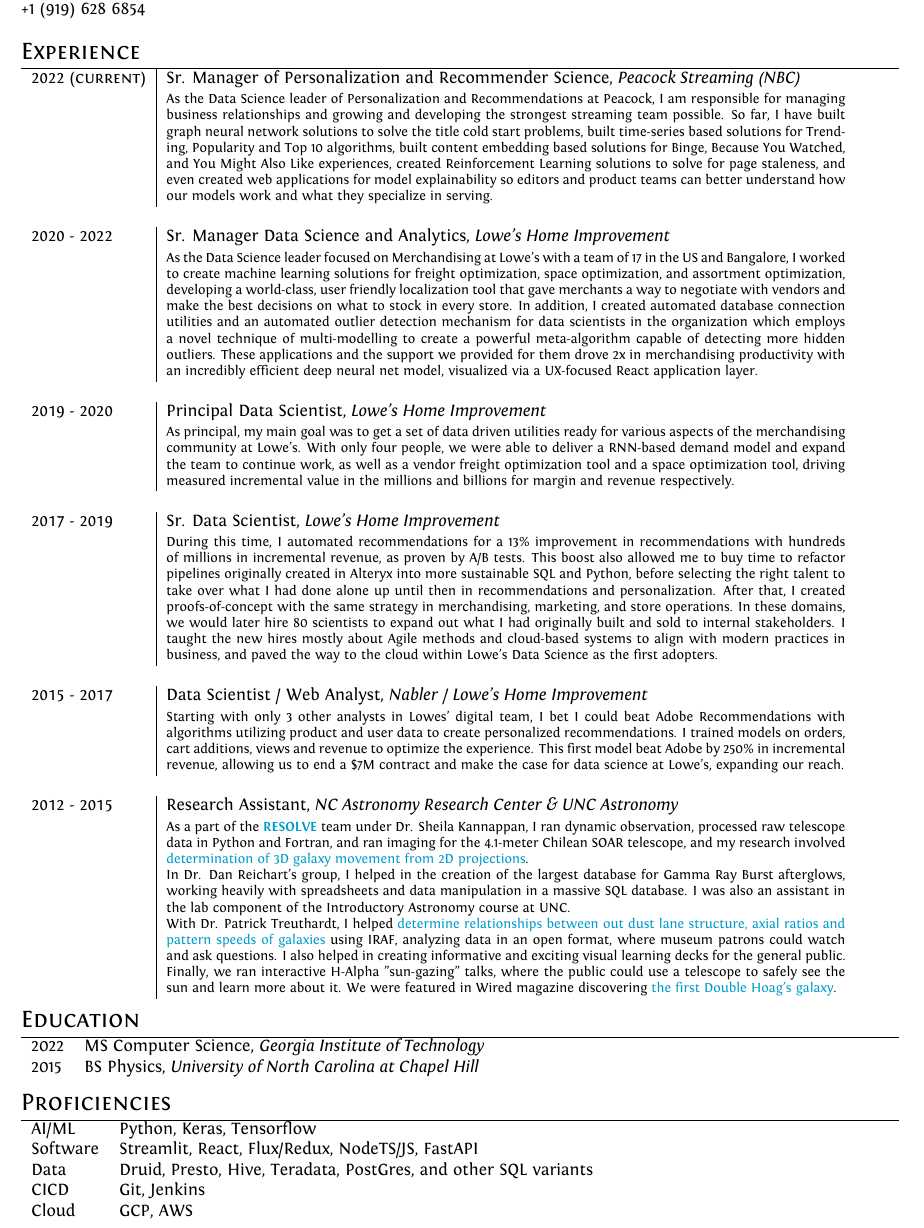
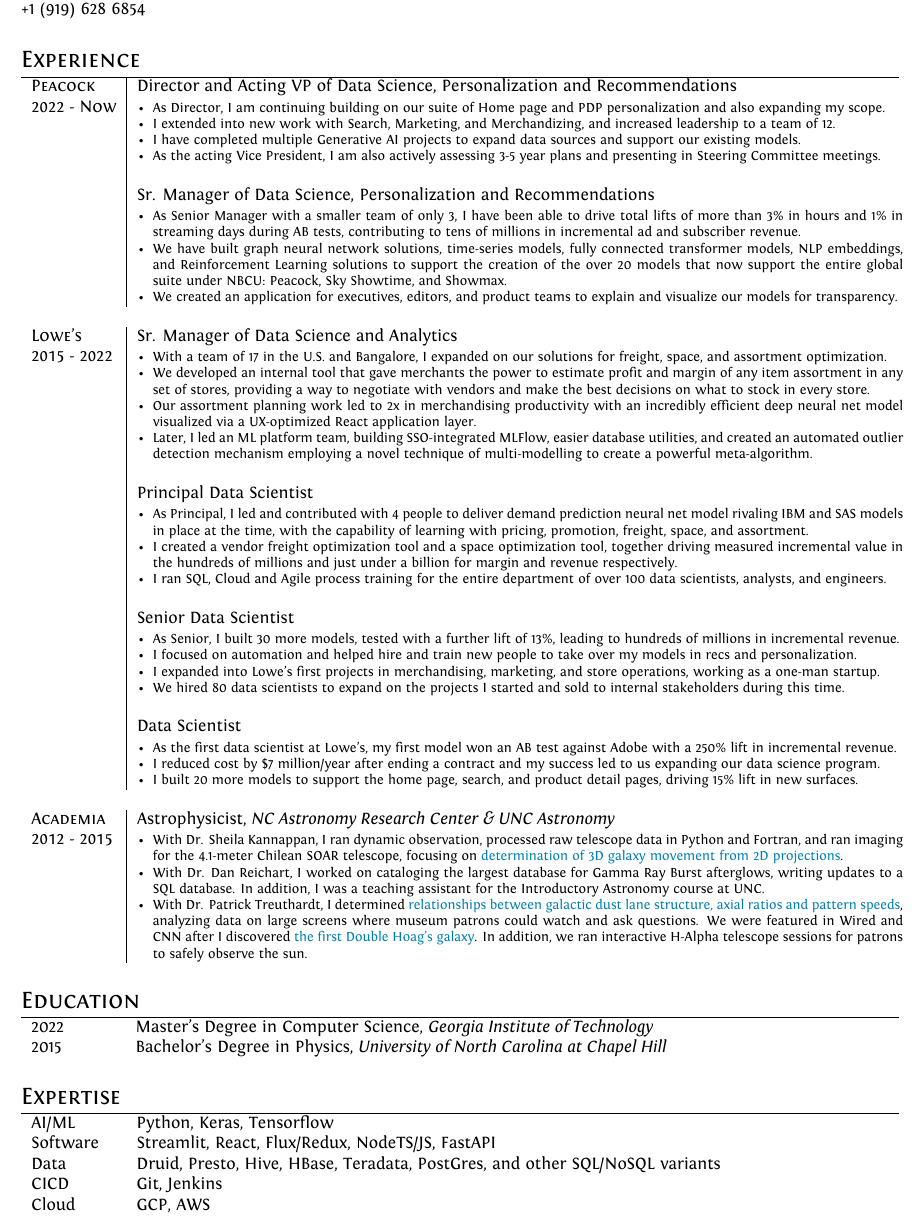
Before and after one commit to rbeauchemin/CV, a LaTeX CV (cv.tex): part of the page, cut so that both start at the same text. The pictures show the PDF file cv.pdf that the author committed with the source.

Commit message:
updated for director role and overhauled style

```diff
--- a/cv.tex
+++ b/cv.tex
@@ -87,52 +90,92 @@
 \section{Experience} %Work Experience better?
 
-\begin{tabular}{l|p{14cm}}
+\begin{tabular}{l|p{15.8cm}}
 %-----------------------------------------------
 
-\textsc{2022 (current)} & Sr. Manager of Personalization and Recommender Science, \emph{Peacock Streaming (NBC)} \\
-& \footnotesize{As the Data Science leader of Personalization and Recommendations at Peacock, I am responsible for managing business relationships and growing and developing the strongest streaming team possible. So far, I have built graph neural network solutions to solve the title cold start problems, built time-series based solutions for Trending, Popularity and Top 10 algorithms, built content embedding based solutions for Binge, Because You Watched, and You Might Also Like experiences, created Reinforcement Learning solutions to solve for page staleness, and even created web applications for model explainability so editors and product teams can better understand how our models work and what they specialize in serving.}\\
-
+\textsc{Peacock} & Director and Acting VP of Data Science, Personalization and Recommendations\\
+\textsc{2022 - Now} & \begin{minipage}[t]{\linewidth}
+\begin{itemize}[nosep, after=\strut, leftmargin=*]
+\footnotesize{
+\item As Director, I am continuing building on our suite of Home page and PDP personalization and also expanding my scope.
+\item I extended into new work with Search, Marketing, and Merchandizing, and increased leadership to a team of 12.
+\item I have completed multiple Generative AI projects to expand data sources and support our existing models.
+\item As the acting Vice President, I am also actively assessing 3-5 year plans and presenting in Steering Committee meetings.}
+\end{itemize}
+\end{minipage}\\
+\\
+& Sr. Manager of Data Science, Personalization and Recommendations\\
+& \begin{minipage}[t]{\linewidth}
+\begin{itemize}[nosep, after=\strut, leftmargin=*]
+\footnotesize{
+\item As Senior Manager with a smaller team of only 3, I have been able to drive total lifts of more than 3\% in hours and 1\% in streaming days during AB tests, contributing to tens of millions in incremental ad and subscriber revenue.
+\item We have built graph neural network solutions, time-series models, fully connected transformer models, NLP embeddings, and Reinforcement Learning solutions to support the creation of the over 20 models that now support the entire global suite under NBCU: Peacock, Sky Showtime, and Showmax.
+\item We created an application for executives, editors, and product teams to explain and visualize our models for transparency.}
+\end{itemize}
+\end{minipage}\\
 \multicolumn{2}{c}{} \\
 
 %-----------------------------------------------
 
-\textsc{2020 - 2022} & Sr. Manager Data Science and Analytics, \emph{Lowe's Home Improvement} \\
-& \footnotesize{As the Data Science leader focused on Merchandising at Lowe’s with a team of 17 in the US and Bangalore, I worked to create machine learning solutions for freight optimization, space optimization, and assortment optimization, developing a world-class, user friendly localization tool that gave merchants a way to negotiate with vendors and make the best decisions on what to stock in every store. In addition, I created automated database connection utilities and an automated outlier detection mechanism for data scientists in the organization which employs a novel technique of multi-modelling to create a powerful meta-algorithm capable of detecting more hidden outliers. These applications and the support we provided for them drove 2x in merchandising productivity with an incredibly efficient deep neural net model, visualized via a UX-focused React application layer.}\\
+\textsc{Lowe's} & Sr. Manager of Data Science and Analytics\\
+\textsc{2015 - 2022} & \begin{minipage}[t]{\linewidth}
+\begin{itemize}[nosep, after=\strut, leftmargin=*]
+\footnotesize{
+\item With a team of 17 in the U.S. and Bangalore, I expanded on our solutions for freight, space, and assortment optimization.
+\item We developed an internal tool that gave merchants the power to estimate profit and margin of any item assortment in any set of stores, providing a way to negotiate with vendors and make the best decisions on what to stock in every store.
+\item Our assortment planning work led to 2x in merchandising productivity with an incredibly efficient deep neural net model visualized via a UX-optimized React application layer.
+\item Later, I led an ML platform team, building SSO-integrated MLFlow, easier database utilities, and created an automated outlier detection mechanism employing a novel technique of multi-modelling to create a powerful meta-algorithm.}
+\end{itemize}
+\end{minipage}\\
+\\
+& Principal Data Scientist\\
+& \begin{minipage}[t]{\linewidth}
+\begin{itemize}[nosep, after=\strut, leftmargin=*]
+\footnotesize{
+\item As Principal, I led and contributed with 4 people to deliver demand prediction neural net model rivaling IBM and SAS models in place at the time, with the capability of learning with pricing, promotion, freight, space, and assortment.
+\item I created a vendor freight optimization tool and a space optimization tool, together driving measured incremental value in the hundreds of millions and just under a billion for margin and revenue respectively.
+\item I ran SQL, Cloud and Agile process training for the entire department of over 100 data scientists, analysts, and engineers.}
+\end{itemize}
+\end{minipage}\\
+\\
+& Senior Data Scientist\\
+& \begin{minipage}[t]{\linewidth}
+\begin{itemize}[nosep, after=\strut, leftmargin=*]
+\footnotesize{
+\item As Senior, I built 30 more models, tested with a further lift of 13\%, leading to hundreds of millions in incremental revenue.
+\item I focused on automation and helped hire and train new people to take over my models in recs and personalization.
+\item I expanded into Lowe's first projects in merchandising, marketing, and store operations, working as a one-man startup.
+\item We hired 80 data scientists to expand on the projects I started and sold to internal stakeholders during this time.}
+\end{itemize}
+\end{minipage}\\
+\\
+& Data Scientist\\
+& \begin{minipage}[t]{\linewidth}
+\begin{itemize}[nosep, after=\strut, leftmargin=*]
+\footnotesize{
+\item As the first data scientist at Lowe's, my first model won an AB test against Adobe with a 250\% lift in incremental revenue.
+\item I reduced cost by \$7 million/year after ending a contract and my success led to us expanding our data science program.
+\item I built 20 more models to support the home page, search, and product detail pages, driving 15\% lift in new surfaces.}
+\end{itemize}
+\end{minipage}\\
 
 \multicolumn{2}{c}{} \\
 
-%-----------------------------------------------
-
-\textsc{2019 - 2020} & Principal Data Scientist, \emph{Lowe's Home Improvement} \\
-& \footnotesize{As principal, my main goal was to get a set of data driven utilities ready for various aspects of the merchandising community at Lowe’s.
-With only four people, we were able to deliver a RNN-based demand model and expand the team to continue work, as well as a vendor freight optimization tool and a space optimization tool, driving measured incremental value in the millions and billions for margin and revenue respectively.}\\
-
-\multicolumn{2}{c}{} \\
-
-%-----------------------------------------------
-
-\textsc{2017 - 2019} & Sr. Data Scientist, \emph{Lowe's Home Improvement} \\
-& \footnotesize{During this time, I automated recommendations for a 13\% improvement in recommendations with hundreds of millions in incremental revenue, as proven by A/B tests. This boost also allowed me to buy time to refactor pipelines originally created in Alteryx into more sustainable SQL and Python, before selecting the right talent to take over what I had done alone up until then in recommendations and personalization. After that, I created proofs-of-concept with the same strategy in merchandising, marketing, and store operations. In these domains, we would later hire 80 scientists to expand out what I had originally built and sold to internal stakeholders. I taught the new hires mostly about Agile methods and cloud-based systems to align with modern practices in business, and paved the way to the cloud within Lowe's Data Science as the first adopters.}\\
-
-\multicolumn{2}{c}{} \\
-
-%-----------------------------------------------
-
-\textsc{2015 - 2017} & Data Scientist / Web Analyst, \emph{Nabler / Lowe's Home Improvement} \\
-& \footnotesize{Starting with only 3 other analysts in Lowes’ digital team, I bet I could beat Adobe Recommendations with algorithms utilizing product and user data to create personalized recommendations. I trained models on orders, cart additions, views and revenue to optimize the experience. This first model beat Adobe by 250\% in incremental revenue, allowing us to end a \$7M contract and make the case for data science at Lowe’s, expanding our reach.}\\
-
-\multicolumn{2}{c}{} \\
 
 %-----------------------------------------------
 %techniques for remote telescopes, having observed many nights on the Chilean 4.1m SOAR telescope, and also completing reduction of these data. I have helped to create and calibrate a new multi-slit spectrum slicer for the GOODMAN spectrograph that is now an active instrument. I have examined correlations between the photometric properties of galaxies and differences in kinematic and photometric inclinations, presenting results at AAS 2015 in Seattle, WA. I have created a code that fits velocity field data to functions defined by Courteau.}\\
 %using all known documentation for each burst available on the SAO/NASA Astrophysics Data System, which provides information about magnitudes in different bands as a function of time after the burst, over a wide swathe of types of bursts. My work involved data mining ADS for the creation of a MySQL server, with much more easily accessible data, creating new opportunities in a more complete analysis of GRB afterglows using all available public data. The database will be made public when completed.}\\
 
-\textsc{2012 - 2015} & Research Assistant, \emph{NC Astronomy Research Center \& UNC Astronomy}\\
-& \footnotesize{As a part of the \textbf{\href{http://resolve.astro.unc.edu/}{RESOLVE}} team under Dr. Sheila Kannappan, I ran dynamic observation, processed raw telescope data in Python and Fortran, and ran imaging for the 4.1-meter Chilean SOAR telescope, and my research involved \href{https://ui.adsabs.harvard.edu/abs/2015AAS...22533611B/abstract}{determination of 3D galaxy movement from 2D projections}.
+\textsc{Academia} & Astrophysicist, \emph{NC Astronomy Research Center \& UNC Astronomy}\\
+\textsc{2012 - 2015} & \begin{minipage}[t]{\linewidth}
+\begin{itemize}[nosep, after=\strut, leftmargin=*]
+\footnotesize{
+\item With Dr. Sheila Kannappan, I ran dynamic observation, processed raw telescope data in Python and Fortran, and ran imaging for the 4.1-meter Chilean SOAR telescope, focusing on \href{https://ui.adsabs.harvard.edu/abs/2015AAS...22533611B/abstract}{determination of 3D galaxy movement from 2D projections}.
 
-In Dr. Dan Reichart's group, I helped in the creation of the largest database for Gamma Ray Burst afterglows, working heavily with spreadsheets and data manipulation in a massive SQL database. I was also an assistant in the lab component of the Introductory Astronomy course at UNC.
+\item With Dr. Dan Reichart, I worked on cataloging the largest database for Gamma Ray Burst afterglows, writing updates to a SQL database. In addition, I was a teaching assistant for the Introductory Astronomy course at UNC.
 
-With Dr. Patrick Treuthardt, I helped \href{https://ui.adsabs.harvard.edu/abs/2014AAS...22345312T/abstract}{determine relationships between out dust lane structure, axial ratios and pattern speeds of galaxies} using IRAF, analyzing data in an open format, where museum patrons could watch and ask questions. I also helped in creating informative and exciting visual learning decks for the general public. Finally, we ran interactive H-Alpha "sun-gazing" talks, where the public could use a telescope to safely see the sun and learn more about it. We were featured in Wired magazine discovering \href{http://www.wired.co.uk/article/new-hoag-type-galaxy-discovered}{the first Double Hoag's galaxy}.}\\
+\item With Dr. Patrick Treuthardt, I determined \href{https://ui.adsabs.harvard.edu/abs/2014AAS...22345312T/abstract}{relationships between galactic dust lane structure, axial ratios and pattern speeds}, analyzing data on large screens where museum patrons could watch and ask questions. We were featured in Wired and CNN after I discovered \href{https://www.sciencealert.com/scientists-just-discovered-a-brand-new-type-of-galaxy}{the first Double Hoag's galaxy}. In addition, we ran interactive H-Alpha telescope sessions for patrons to safely observe the sun.}
+\end{itemize}
+\end{minipage}\\
 %I began by designing informative videos for patrons of the Museum of Natural Science, then joined Dr. Patrick Treuthardt in completing research on the formation and curvature of dust lanes in barred spiral galaxies, with galaxies selected based on resolutions and pattern speeds from a previous paper. Answering questions about astrophysical phenomena and conducting H$\alpha$ sun observations on the roof were also a part of daily work. My research involved using IRAF and DS9 to correct over 40 galaxies for inclination, and creating B-R color index maps for each to intensify the dust features. The preliminary results were presented at AAS 2014 (details \textbf{\href{http://adsabs.harvard.edu/abs/2014AAS...22345312T}{here}}).}\\
 \multicolumn{2}{c}{}
 
@@ -152,47 +195,28 @@
 %----------------------------------------------------------------------------------------
 %	EDUCATION
 %----------------------------------------------------------------------------------------
-\vspace{-10pt}
+%\vspace{-10pt}
 \section{Education}
 
 \begin{tabular}{ll}
-2022 & MS Computer Science, \emph{Georgia Institute of Technology}\\
-2015 & BS Physics, \emph{University of North Carolina at Chapel Hill}\\
-%& \small Major: Astrophysics | \emph{Emphasis on Galaxy Evolution and Dynamics}\\
-%&\normalsize \textsc{Gpa}: 3.0\\%\hyperlink{unc}{\hfill | \footnotesize Courses and Grades}\\
-%&\\
+2022 & \hspace{0.95cm} Master's Degree in Computer Science, \emph{Georgia Institute of Technology}\\
+2015 & \hspace{0.95cm} Bachelor's Degree in Physics, \emph{University of North Carolina at Chapel Hill}\\
 
-%------------------------------------------------
-
-%\textsc{July} 2012 & Associate Degree in Science, \emph{Wake Technical Community College} \\
-%& \small Graduated with the highest honors  | \emph{Emphasis on Physics and Astronomy} %\normalsize \\
-%&\normalsize \textsc{Gpa}: 4.0\\% \hyperlink{wt}{\hfill| \footnotesize Courses and Grades}\\
-
-%------------------------------------------------
-
-%\textsc{Fall} 2009 & High School Dual Enrollment Semester at \textbf{La Sierra University}, Riverside\\
-%& \textsc{Gpa}: 4.0/4.0 \hyperlink{lsu}{\hfill | \footnotesize Courses and Grades}\\
-%&\\
 \end{tabular}
 \bigskip
 
 %----------------------------------------------------------------------------------------
 %	COMPUTER SKILLS
 %----------------------------------------------------------------------------------------
-\vspace{-7pt}
-\section{Proficiencies}
+%\vspace{-7pt}
+\section{Expertise}
 
 \begin{tabular}{llp{11cm}}
-AI/ML &Python, Keras, Tensorflow\\
-Software &Streamlit, React, Flux/Redux, NodeTS/JS, FastAPI\\
-Data &Druid, Presto, Hive, Teradata, PostGres, and other SQL variants\\
-CICD &Git, Jenkins\\
-Cloud &GCP, AWS
-
-%\\
-
-%Astronomy &\textsc{DS9}, \textsc{GAIA}, \textsc{IRAF}
-
+AI/ML & \hspace{0.25cm} Python, Keras, Tensorflow\\
+Software & \hspace{0.25cm} Streamlit, React, Flux/Redux, NodeTS/JS, FastAPI\\
+Data & \hspace{0.25cm} Druid, Presto, Hive, HBase, Teradata, PostGres, and other SQL/NoSQL variants\\
+CICD & \hspace{0.25cm} Git, Jenkins\\
+Cloud & \hspace{0.25cm} GCP, AWS
 \end{tabular}
 %\hspace*{.1cm} I also have experience Metalworking, Soldering, Woodworking, and 3D Printing
 
```
Also changed, not shown: cv.pdf, cv.tex (124 more changed lines), 4 other files.
